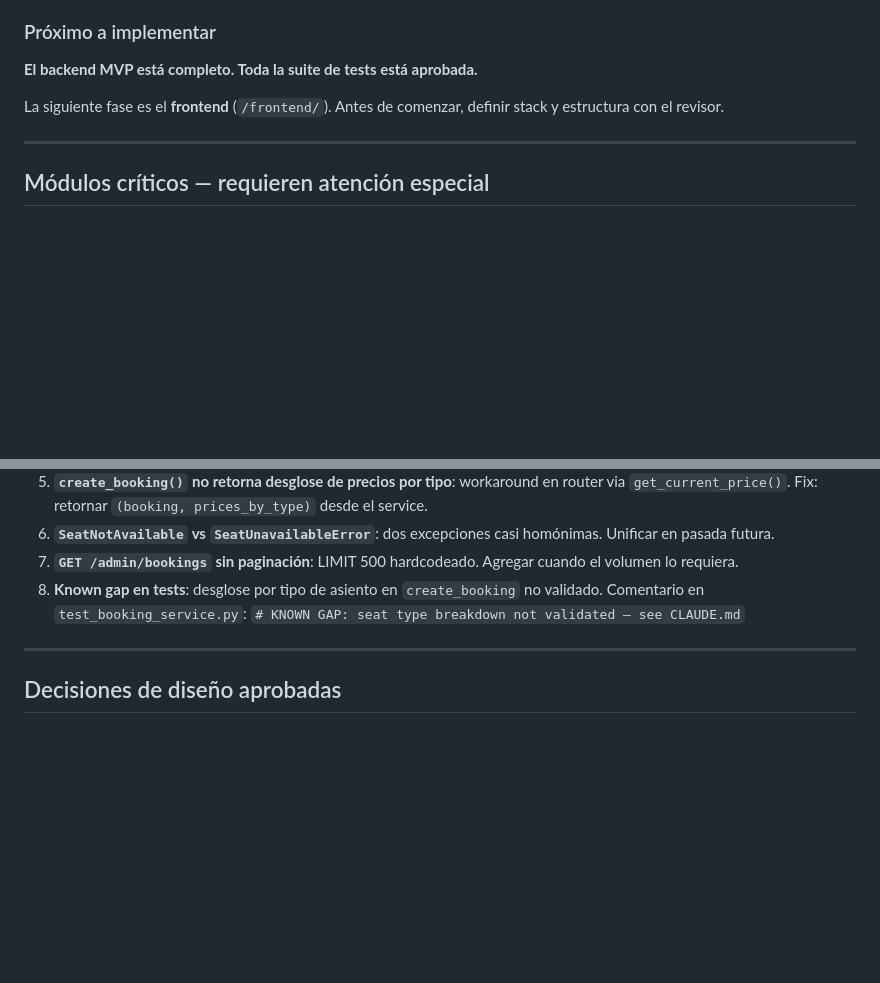
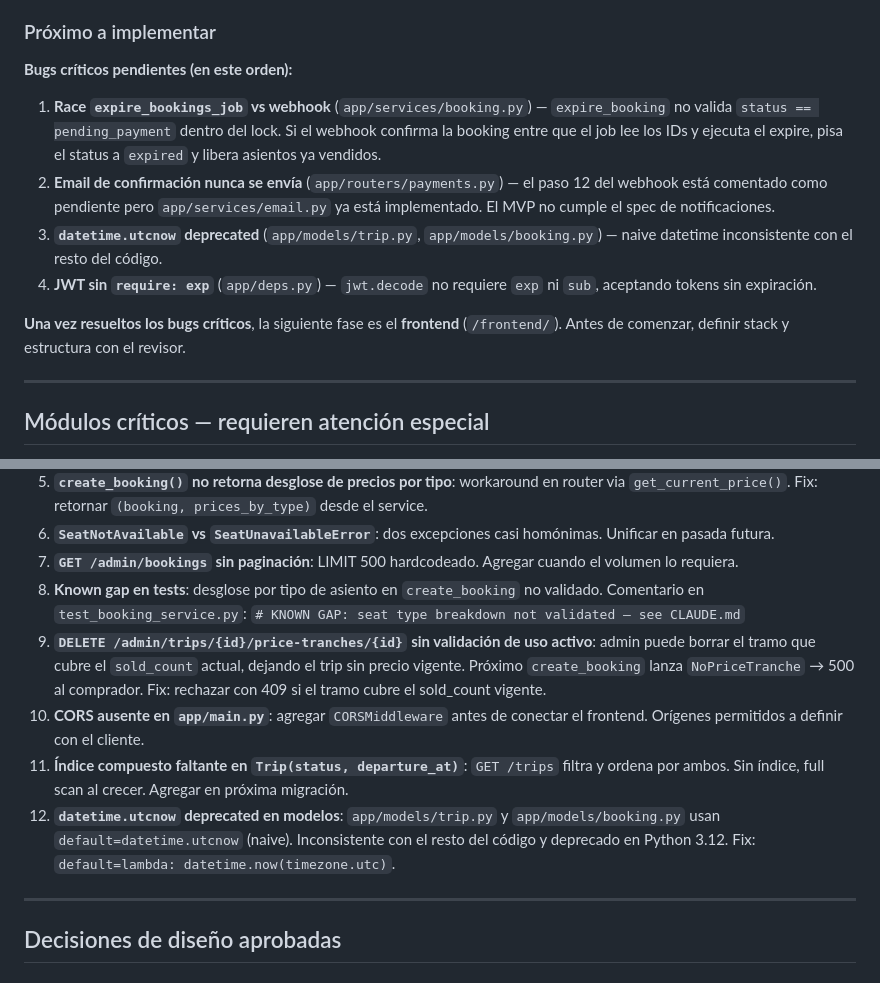
Before and after one commit to lucasleis/CruceroDelEste, a Markdown page: CLAUDE.md, 2 parts joined by grey strips. Rendered like a GitHub page; blank space fills up the shorter version.

Commit message:
Revise critical bugs and design decisions in CLAUDE.md
Updated critical bugs and design decisions in CLAUDE.md.

```diff
--- a/CLAUDE.md
+++ b/CLAUDE.md
@@ -246,9 +246,14 @@ Las carpetas de referencias dentro de cada skill también están disponibles. Us
 
 ### Próximo a implementar
 
-**El backend MVP está completo. Toda la suite de tests está aprobada.**
+**Bugs críticos pendientes (en este orden):**
 
-La siguiente fase es el **frontend** (`/frontend/`). Antes de comenzar, definir stack y estructura con el revisor.
+1. **Race `expire_bookings_job` vs webhook** (`app/services/booking.py`) — `expire_booking` no valida `status == pending_payment` dentro del lock. Si el webhook confirma la booking entre que el job lee los IDs y ejecuta el expire, pisa el status a `expired` y libera asientos ya vendidos.
+2. **Email de confirmación nunca se envía** (`app/routers/payments.py`) — el paso 12 del webhook está comentado como pendiente pero `app/services/email.py` ya está implementado. El MVP no cumple el spec de notificaciones.
+3. **`datetime.utcnow` deprecated** (`app/models/trip.py`, `app/models/booking.py`) — naive datetime inconsistente con el resto del código.
+4. **JWT sin `require: exp`** (`app/deps.py`) — `jwt.decode` no requiere `exp` ni `sub`, aceptando tokens sin expiración.
+
+**Una vez resueltos los bugs críticos**, la siguiente fase es el **frontend** (`/frontend/`). Antes de comenzar, definir stack y estructura con el revisor.
 
 ---
 
@@ -275,6 +280,10 @@ Módulos críticos:
 6. **`SeatNotAvailable` vs `SeatUnavailableError`**: dos excepciones casi homónimas. Unificar en pasada futura.
 7. **`GET /admin/bookings` sin paginación**: LIMIT 500 hardcodeado. Agregar cuando el volumen lo requiera.
 8. **Known gap en tests**: desglose por tipo de asiento en `create_booking` no validado. Comentario en `test_booking_service.py`: `# KNOWN GAP: seat type breakdown not validated — see CLAUDE.md`
+9. **`DELETE /admin/trips/{id}/price-tranches/{id}` sin validación de uso activo**: admin puede borrar el tramo que cubre el `sold_count` actual, dejando el trip sin precio vigente. Próximo `create_booking` lanza `NoPriceTranche` → 500 al comprador. Fix: rechazar con 409 si el tramo cubre el sold_count vigente.
+10. **CORS ausente en `app/main.py`**: agregar `CORSMiddleware` antes de conectar el frontend. Orígenes permitidos a definir con el cliente.
+11. **Índice compuesto faltante en `Trip(status, departure_at)`**: `GET /trips` filtra y ordena por ambos. Sin índice, full scan al crecer. Agregar en próxima migración.
+12. **`datetime.utcnow` deprecated en modelos**: `app/models/trip.py` y `app/models/booking.py` usan `default=datetime.utcnow` (naive). Inconsistente con el resto del código y deprecado en Python 3.12. Fix: `default=lambda: datetime.now(timezone.utc)`.
 
 ---
 
```
